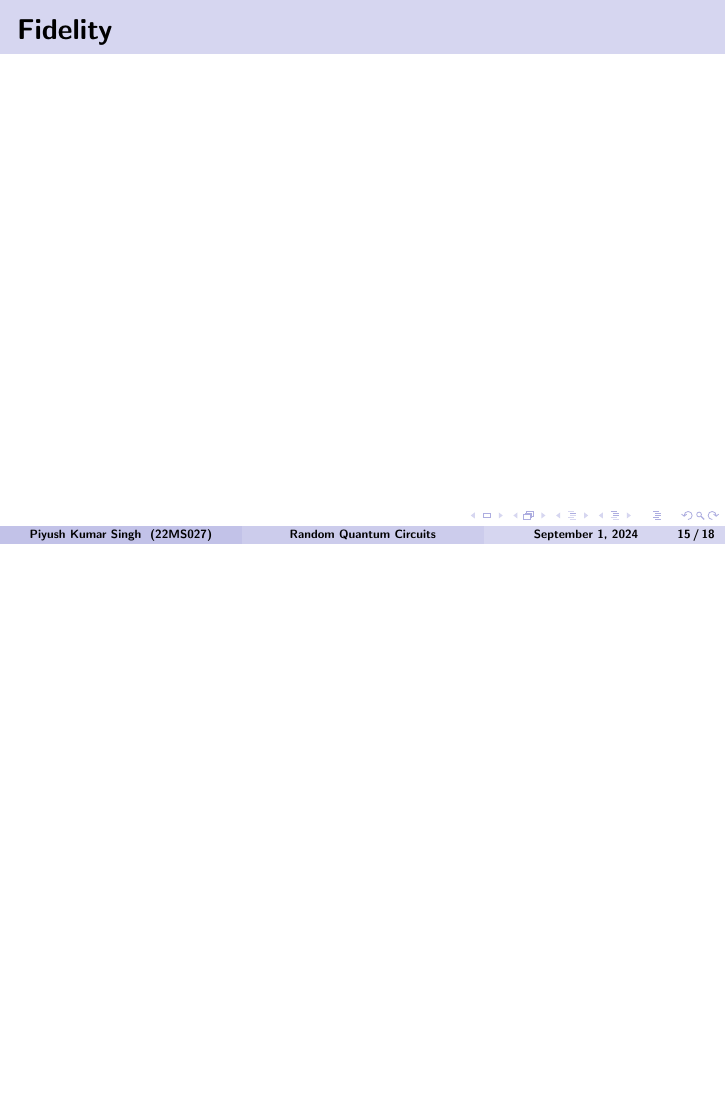
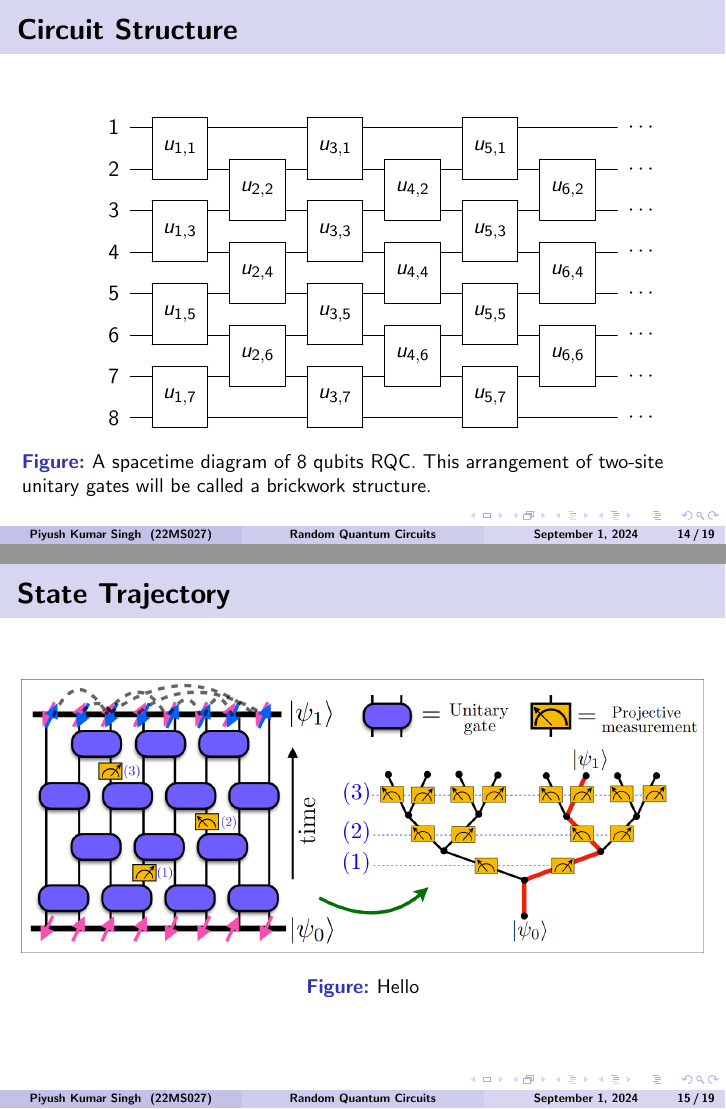
Before and after one commit to iamPiyushKrSingh/rqc-presentation, LaTeX slides (presentation.tex): page 23 of 26 before the commit and pages 22 and 23 of 27 after it, the two joined at a grey line, the shorter picture padded with empty space. Compiled offline with pdfLaTeX.

Commit message:
added brickwork structure

```diff
--- a/presentation.tex
+++ b/presentation.tex
@@ -2,11 +2,13 @@
 
 \usepackage{amsmath, amssymb, amsthm, amsfonts, mathtools}
 \usepackage{graphicx}
-\usepackage{physics}
+\usepackage{physics, qcircuit}
 
 \newcommand{\I}{\mathbb{I}}
 \newcommand{\R}{\mathbb{R}}
 \newcommand{\F}{\mathbb{F}}
+
+\renewcommand{\H}{\mathcal{H}}
 
 \newcommand{\OH}{\hat{H}}
 % \usepackage{dracula-beamer}
@@ -244,12 +249,46 @@
 \section{Circuit Structure}
 \begin{frame}
     \frametitle{Circuit Structure}
+    \begin{figure}[H]
+        \[
+            \Qcircuit @C=1em @R=1em {
+            & \lstick{1} & \multigate{1}{u_{1,1}} & \qw & \multigate{1}{u_{3,1}} & \qw & \multigate{1}{u_{5,1}} & \qw & \rstick{\cdots}\qw  \\
+            & \lstick{2} & \ghost{u_{1,1}}        & \multigate{1}{u_{2,2}} & \ghost{u_{3,1}}        & \multigate{1}{u_{4,2}} & \ghost{u_{5,1}}        & \multigate{1}{u_{6,2}} & \rstick{\cdots}\qw  \\
+            & \lstick{3} & \multigate{1}{u_{1,3}} & \ghost{u_{2,2}} & \multigate{1}{u_{3,3}} & \ghost{u_{4,2}} & \multigate{1}{u_{5,3}} & \ghost{u_{6,2}} & \rstick{\cdots}\qw  \\
+            & \lstick{4} & \ghost{u_{1,3}}        & \multigate{1}{u_{2,4}} & \ghost{u_{3,3}}        & \multigate{1}{u_{4,4}} & \ghost{u_{5,3}}        & \multigate{1}{u_{6,4}} & \rstick{\cdots}\qw  \\
+            & \lstick{5} & \multigate{1}{u_{1,5}} & \ghost{u_{2,4}} & \multigate{1}{u_{3,5}} & \ghost{u_{4,4}} & \multigate{1}{u_{5,5}} & \ghost{u_{6,4}} & \rstick{\cdots}\qw  \\
+            & \lstick{6} & \ghost{u_{1,5}}        & \multigate{1}{u_{2,6}} & \ghost{u_{3,5}}        & \multigate{1}{u_{4,6}} & \ghost{u_{5,5}}        & \multigate{1}{u_{6,6}} & \rstick{\cdots}\qw  \\
+            & \lstick{7} & \multigate{1}{u_{1,7}} & \ghost{u_{2,6}} & \multigate{1}{u_{3,7}} & \ghost{u_{4,6}} & \multigate{1}{u_{5,7}} & \ghost{u_{6,6}} & \rstick{\cdots}\qw  \\
+            & \lstick{8} & \ghost{u_{1,7}}        & \qw & \ghost{u_{3,7}}        & \qw & \ghost{u_{5,7}}        & \qw & \rstick{\cdots}\qw
+            }
+        \]
+        \caption{A spacetime diagram of 8 qubits RQC. This arrangement of two-site unitary gates will be called a brickwork structure.}
+        \label{fig:brickwork}
+    \end{figure}
+\end{frame}
+
+\begin{frame}
+    \frametitle{State Trajectory}
+    \begin{figure}[H]
+        \centering
+        \includegraphics[width=\textwidth]{images/spacetime-brickwork.png}
+        \caption{Hello}
+        \label{fig:Trajectory}
+    \end{figure}
 \end{frame}
 
 
 \section{Fidelity}
 \begin{frame}
     \frametitle{Fidelity}
+    \begin{definition}[Fidelity]
+        Fidelity measures “overlap” between two states from a given Hilbert space $\H$. Consider two states $\ket{\Psi}$ and $\ket{\Phi}$, the fidelity between them is defined as
+        \begin{equation*}
+            F(\ket{\Psi}, \ket{\Phi}) = \abs{\ip{\Psi}{\Phi}}^2.
+        \end{equation*}
+    \end{definition}
+
+
 \end{frame}
 
 
```
Also changed, not shown: images/spacetime-brickwork.png (added), presentation.pdf, presentation.tex (3 more changed lines).
